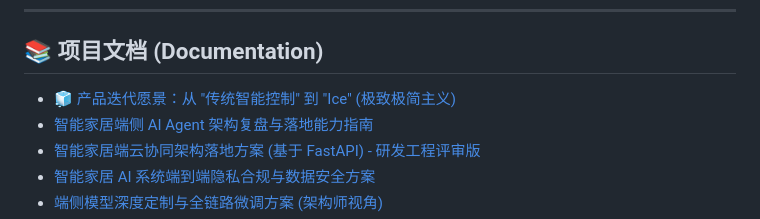
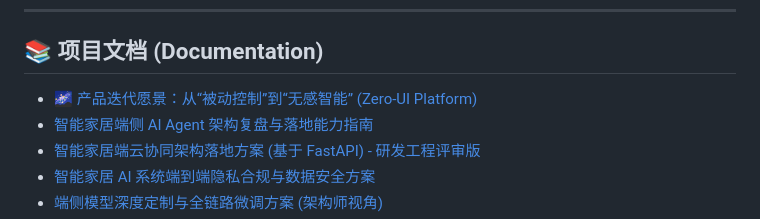
Before and after one commit to aidencck/smart_home_app_on_device_ai, a Markdown page: README.md, the part around the change. GitHub-like rendering.

Commit message:
docs: Abstract product vision into a platform-level 'Zero-UI' capability

```diff
--- a/README.md
+++ b/README.md
@@ -25,7 +25,7 @@
 
 ## 📚 项目文档 (Documentation)
 
-* [🧊 产品迭代愿景：从 "传统智能控制" 到 "Ice" (极致极简主义)](docs/product_vision_ice.md)
+* [🌌 产品迭代愿景：从“被动控制”到“无感智能” (Zero-UI Platform)](docs/product_vision_ice.md)
 * [智能家居端侧 AI Agent 架构复盘与落地能力指南](docs/honest_architecture_reflection.md)
 * [智能家居端云协同架构落地方案 (基于 FastAPI) - 研发工程评审版](docs/fastapi_edge_cloud_architecture.md)
 * [智能家居 AI 系统端到端隐私合规与数据安全方案](docs/ai_privacy_compliance_guidelines.md)
```
Also changed, not shown: README_en.md (+1 -1 lines), docs/product_vision_ice.md (+31 -26 lines).
